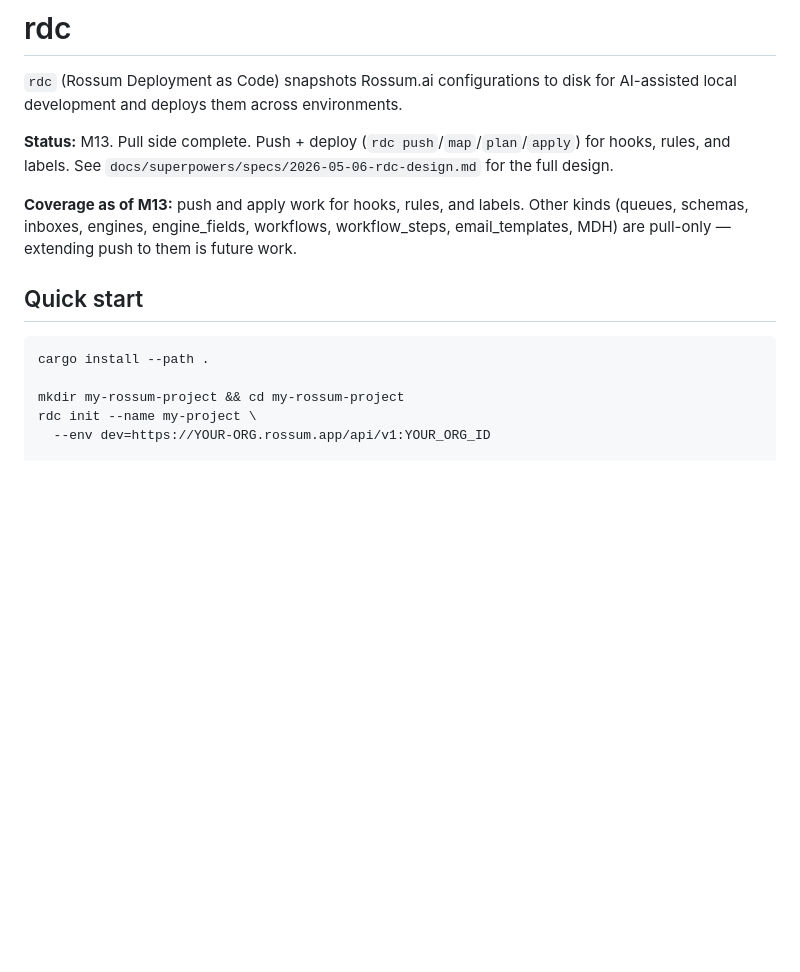
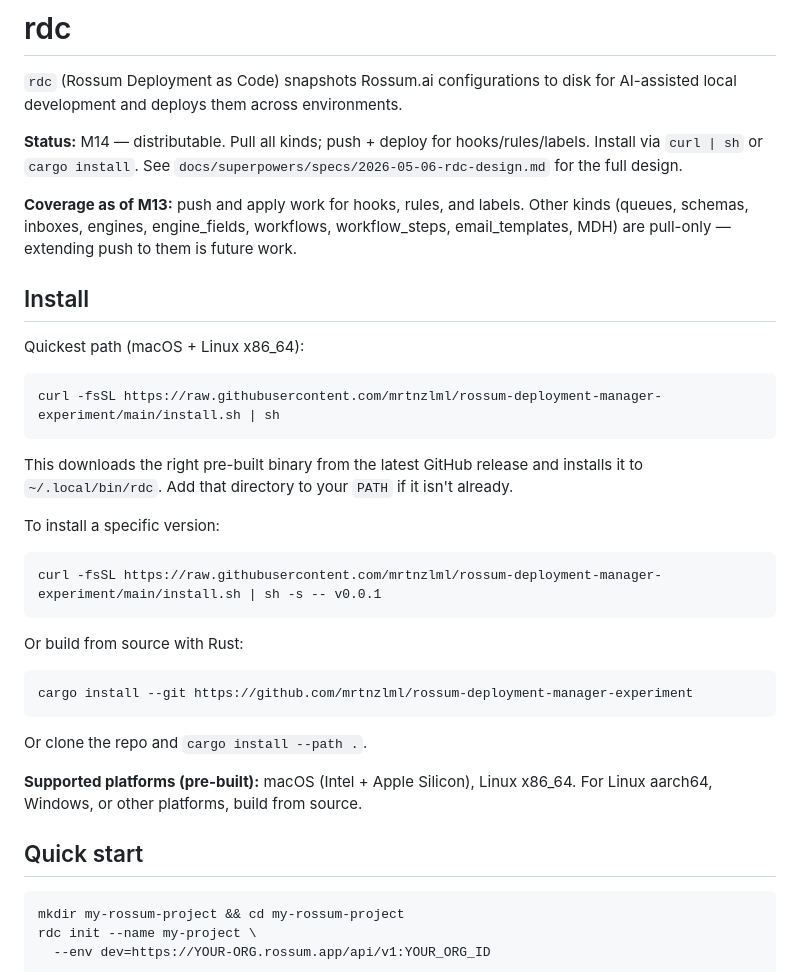
Before and after one commit to mrtnzlml/rdc, a Markdown page: README.md, the part around the change. Drawn GitHub-style; blank space fills up the shorter version.

Commit message:
docs: M14 — installation instructions
Add Install section above Quick start; bump Status to M14
(distributable). Mentions curl|sh, version pinning, cargo install,
and supported pre-built platforms.

Co-Authored-By: Claude Opus 4.7 (1M context) <noreply@anthropic.com>

````diff
--- a/README.md
+++ b/README.md
@@ -2,15 +2,42 @@
 
 `rdc` (Rossum Deployment as Code) snapshots Rossum.ai configurations to disk for AI-assisted local development and deploys them across environments.
 
-**Status:** M13. Pull side complete. Push + deploy (`rdc push`/`map`/`plan`/`apply`) for hooks, rules, and labels. See `docs/superpowers/specs/2026-05-06-rdc-design.md` for the full design.
+**Status:** M14 — distributable. Pull all kinds; push + deploy for hooks/rules/labels. Install via `curl | sh` or `cargo install`. See `docs/superpowers/specs/2026-05-06-rdc-design.md` for the full design.
 
 **Coverage as of M13:** push and apply work for hooks, rules, and labels. Other kinds (queues, schemas, inboxes, engines, engine_fields, workflows, workflow_steps, email_templates, MDH) are pull-only — extending push to them is future work.
+
+## Install
+
+Quickest path (macOS + Linux x86_64):
+
+```sh
+curl -fsSL https://raw.githubusercontent.com/mrtnzlml/rossum-deployment-manager-experiment/main/install.sh | sh
+```
+
+This downloads the right pre-built binary from the latest GitHub release and
+installs it to `~/.local/bin/rdc`. Add that directory to your `PATH` if it
+isn't already.
+
+To install a specific version:
+
+```sh
+curl -fsSL https://raw.githubusercontent.com/mrtnzlml/rossum-deployment-manager-experiment/main/install.sh | sh -s -- v0.0.1
+```
+
+Or build from source with Rust:
+
+```sh
+cargo install --git https://github.com/mrtnzlml/rossum-deployment-manager-experiment
+```
+
+Or clone the repo and `cargo install --path .`.
+
+**Supported platforms (pre-built):** macOS (Intel + Apple Silicon), Linux x86_64.
+For Linux aarch64, Windows, or other platforms, build from source.
 
 ## Quick start
 
 ```sh
-cargo install --path .
-
 mkdir my-rossum-project && cd my-rossum-project
 rdc init --name my-project \
   --env dev=https://YOUR-ORG.rossum.app/api/v1:YOUR_ORG_ID
````
